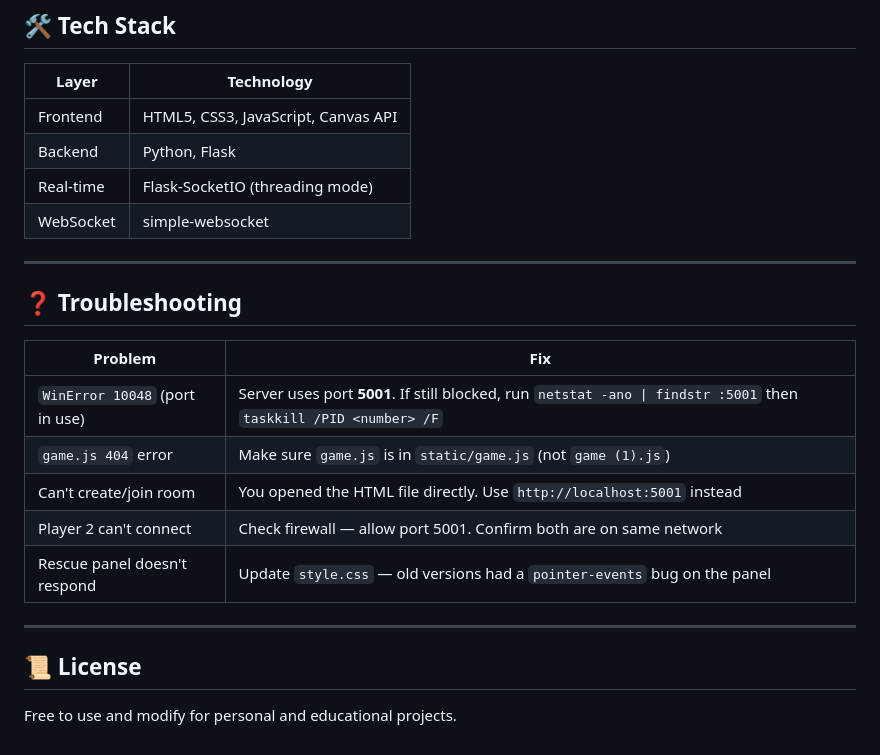
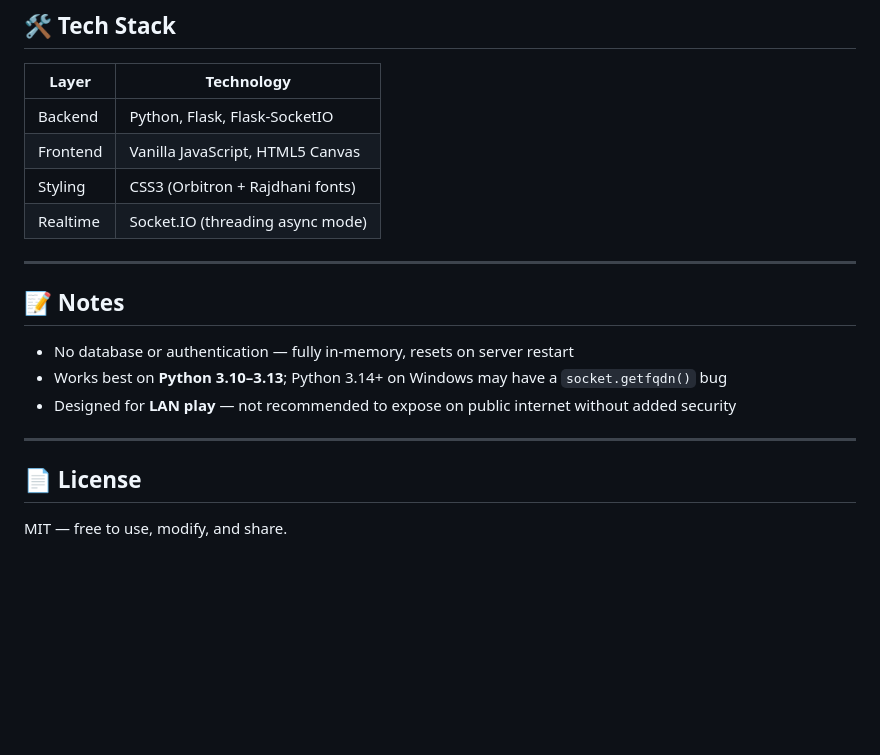
Before and after one commit to dongducanh2007-cloud/game-online-PFP, a Markdown page: README.md, the part around one of its changes. Rendered like a GitHub page; blank space fills up the shorter version.

```diff
--- a/README.md
+++ b/README.md
@@ -141,26 +129,22 @@ After the game ends:
 ## 🛠️ Tech Stack
 
 | Layer | Technology |
-|-------|-----------|
-| Frontend | HTML5, CSS3, JavaScript, Canvas API |
-| Backend | Python, Flask |
-| Real-time | Flask-SocketIO (threading mode) |
-| WebSocket | simple-websocket |
+|---|---|
+| Backend | Python, Flask, Flask-SocketIO |
+| Frontend | Vanilla JavaScript, HTML5 Canvas |
+| Styling | CSS3 (Orbitron + Rajdhani fonts) |
+| Realtime | Socket.IO (threading async mode) |
 
 ---
 
-## ❓ Troubleshooting
+## 📝 Notes
 
-| Problem | Fix |
-|---------|-----|
-| `WinError 10048` (port in use) | Server uses port **5001**. If still blocked, run `netstat -ano \| findstr :5001` then `taskkill /PID <number> /F` |
-| `game.js 404` error | Make sure `game.js` is in `static/game.js` (not `game (1).js`) |
-| Can't create/join room | You opened the HTML file directly. Use `http://localhost:5001` instead |
-| Player 2 can't connect | Check firewall — allow port 5001. Confirm both are on same network |
-| Rescue panel doesn't respond | Update `style.css` — old versions had a `pointer-events` bug on the panel |
+- No database or authentication — fully in-memory, resets on server restart
+- Works best on **Python 3.10–3.13**; Python 3.14+ on Windows may have a `socket.getfqdn()` bug
+- Designed for **LAN play** — not recommended to expose on public internet without added security
 
 ---
 
-## 📜 License
+## 📄 License
 
-Free to use and modify for personal and educational projects.
+MIT — free to use, modify, and share.
```
Also changed, not shown: other parts of README.md (+83 -95 lines).
